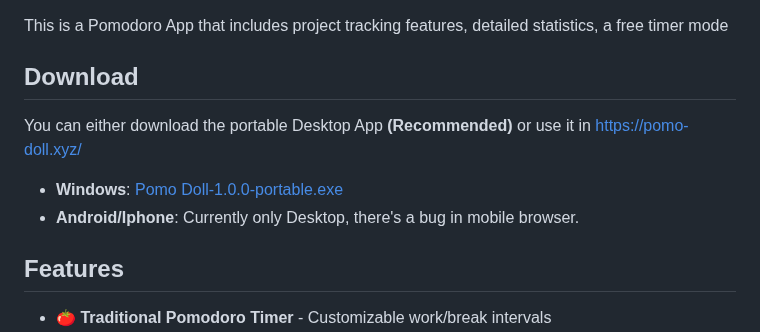
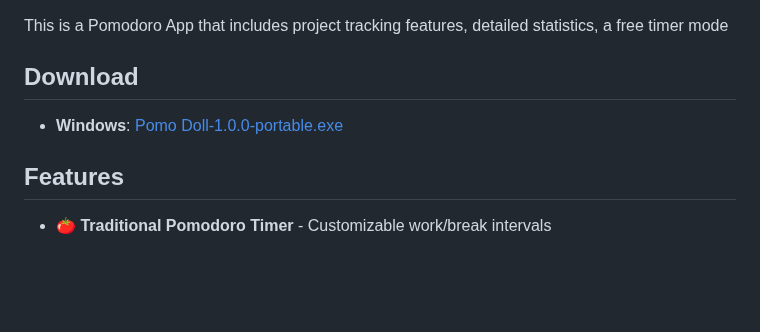
Before and after one commit to Chino-chan/Pomo-Doll, a Markdown page: README.md, the part around the change. Rendered like a GitHub page; blank space fills up the shorter version.

```diff
--- a/README.md
+++ b/README.md
@@ -4,10 +4,7 @@ This is a Pomodoro App that includes project tracking features, detailed statist
 
 ## Download
 
-You can either download the portable Desktop App **(Recommended)** or use it in [https://pomo-doll.xyz/](https://pomo-doll.xyz/)
-
 - **Windows**: [Pomo Doll-1.0.0-portable.exe](https://github.com/Chino-chan/Pomo-Doll/releases)
-- **Android/Iphone**: Currently only Desktop, there's a bug in mobile browser.
 
 ## Features
 
```
